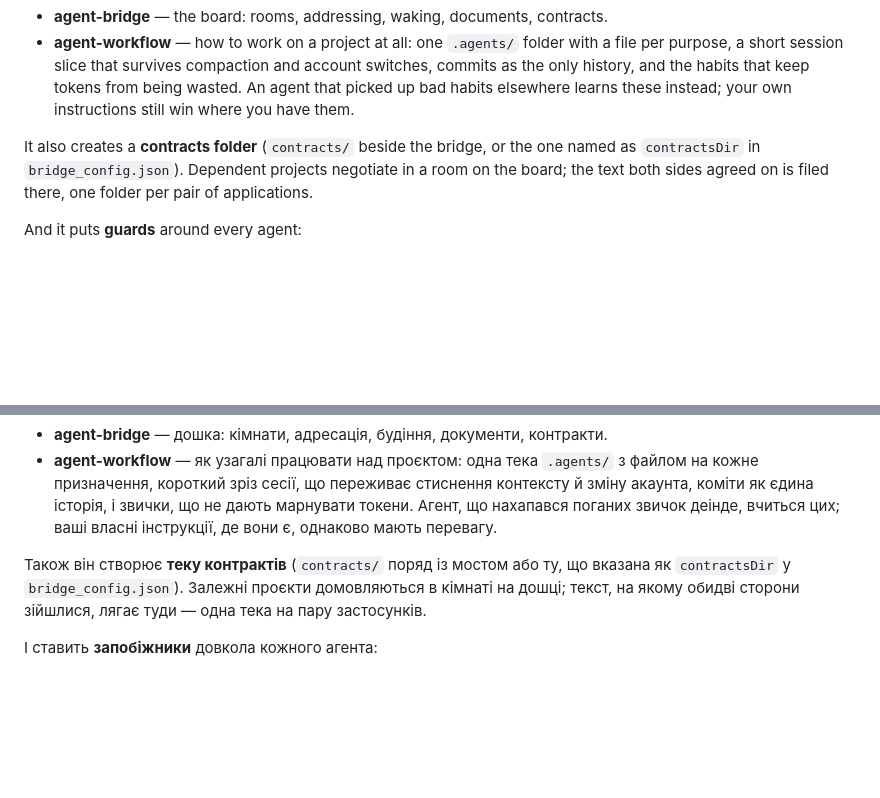
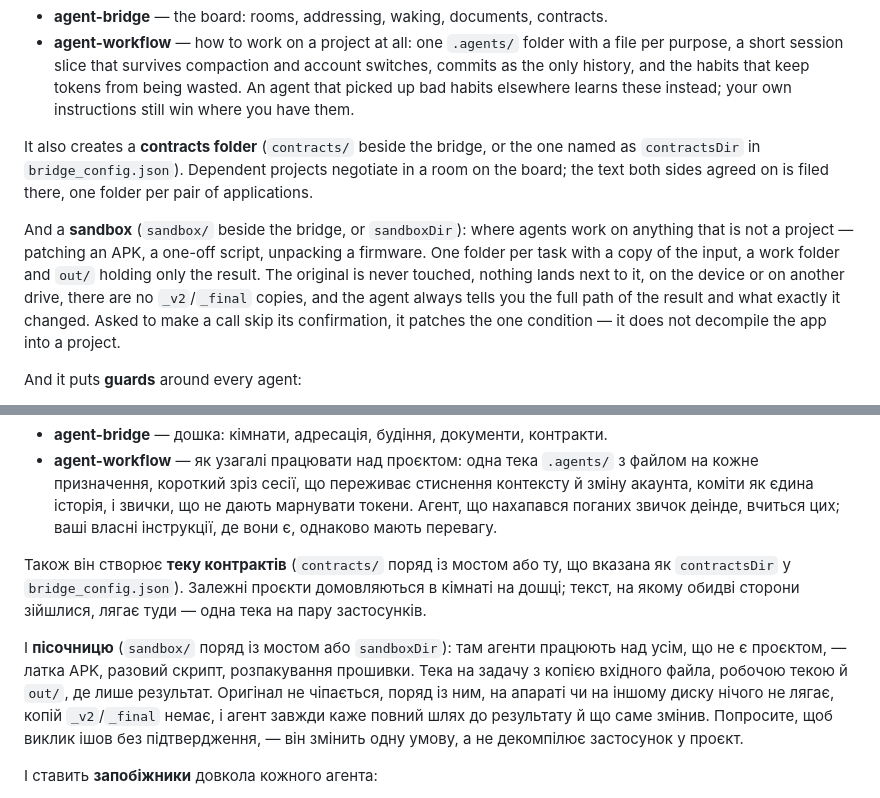
Before and after one commit to kostyamat/Antigravity-vs-Claude-Desktop_MCP-Skill, a Markdown page: README.md, 2 parts joined by grey strips. GitHub-like rendering; blank space fills up the shorter version.

Commit message:
README: пісочниця для роботи поза проєктами, обома мовами
Чому: агенти розкидали файли по дисках і не казали, де результат.

Що: що таке пісочниця, де вона, як влаштована тека задачі, що агент не
робить (не чіпає оригінал, не плодить копій) і що завжди каже (шлях до
результату, що змінено); приклад з однією умовою в APK.

Перевірено: не потрібно, лише документація.

Co-Authored-By: Claude Opus 5.5 <noreply@anthropic.com>

```diff
--- a/README.md
+++ b/README.md
@@ -207,6 +207,13 @@ The installer gives every agent two skills:
 It also creates a **contracts folder** (`contracts/` beside the bridge, or the one named as
 `contractsDir` in `bridge_config.json`). Dependent projects negotiate in a room on the board; the text
 both sides agreed on is filed there, one folder per pair of applications.
+
+And a **sandbox** (`sandbox/` beside the bridge, or `sandboxDir`): where agents work on anything that is not a
+project — patching an APK, a one-off script, unpacking a firmware. One folder per task with a copy of the input,
+a work folder and `out/` holding only the result. The original is never touched, nothing lands next to it, on
+the device or on another drive, there are no `_v2`/`_final` copies, and the agent always tells you the full path
+of the result and what exactly it changed. Asked to make a call skip its confirmation, it patches the one
+condition — it does not decompile the app into a project.
 
 And it puts **guards** around every agent:
 
@@ -456,6 +463,12 @@ MIT.
 `contractsDir` у `bridge_config.json`). Залежні проєкти домовляються в кімнаті на дошці; текст, на
 якому обидві сторони зійшлися, лягає туди — одна тека на пару застосунків.
 
+І **пісочницю** (`sandbox/` поряд із мостом або `sandboxDir`): там агенти працюють над усім, що не є проєктом, —
+латка APK, разовий скрипт, розпакування прошивки. Тека на задачу з копією вхідного файла, робочою текою й
+`out/`, де лише результат. Оригінал не чіпається, поряд із ним, на апараті чи на іншому диску нічого не
+лягає, копій `_v2`/`_final` немає, і агент завжди каже повний шлях до результату й що саме змінив. Попросите,
+щоб виклик ішов без підтвердження, — він змінить одну умову, а не декомпілює застосунок у проєкт.
+
 І ставить **запобіжники** довкола кожного агента:
 
 * **Git-хуки** (`git-hooks/`, вмикаються глобально, якщо у вас ще немає своїх): опис коміту каже, що
```
